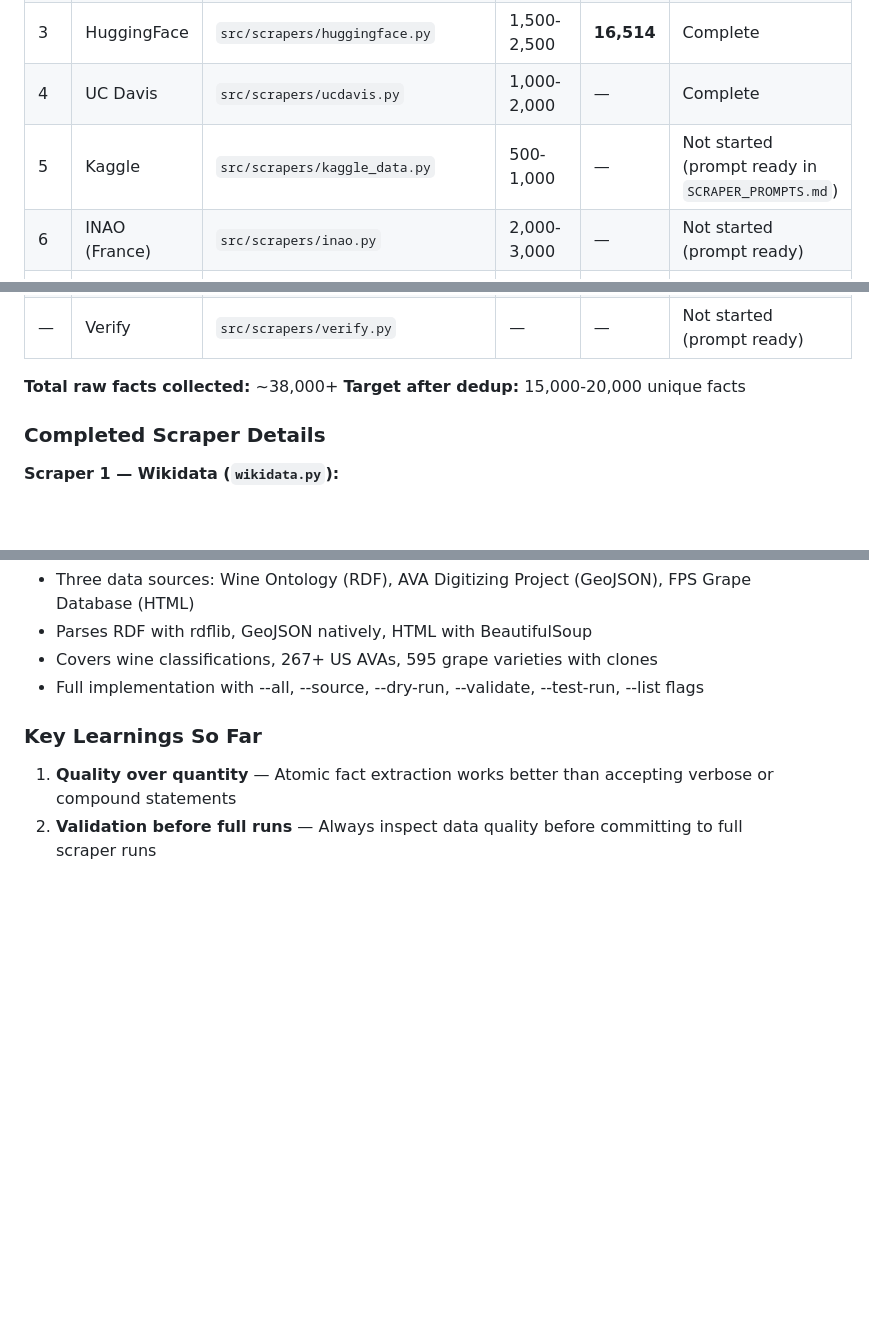
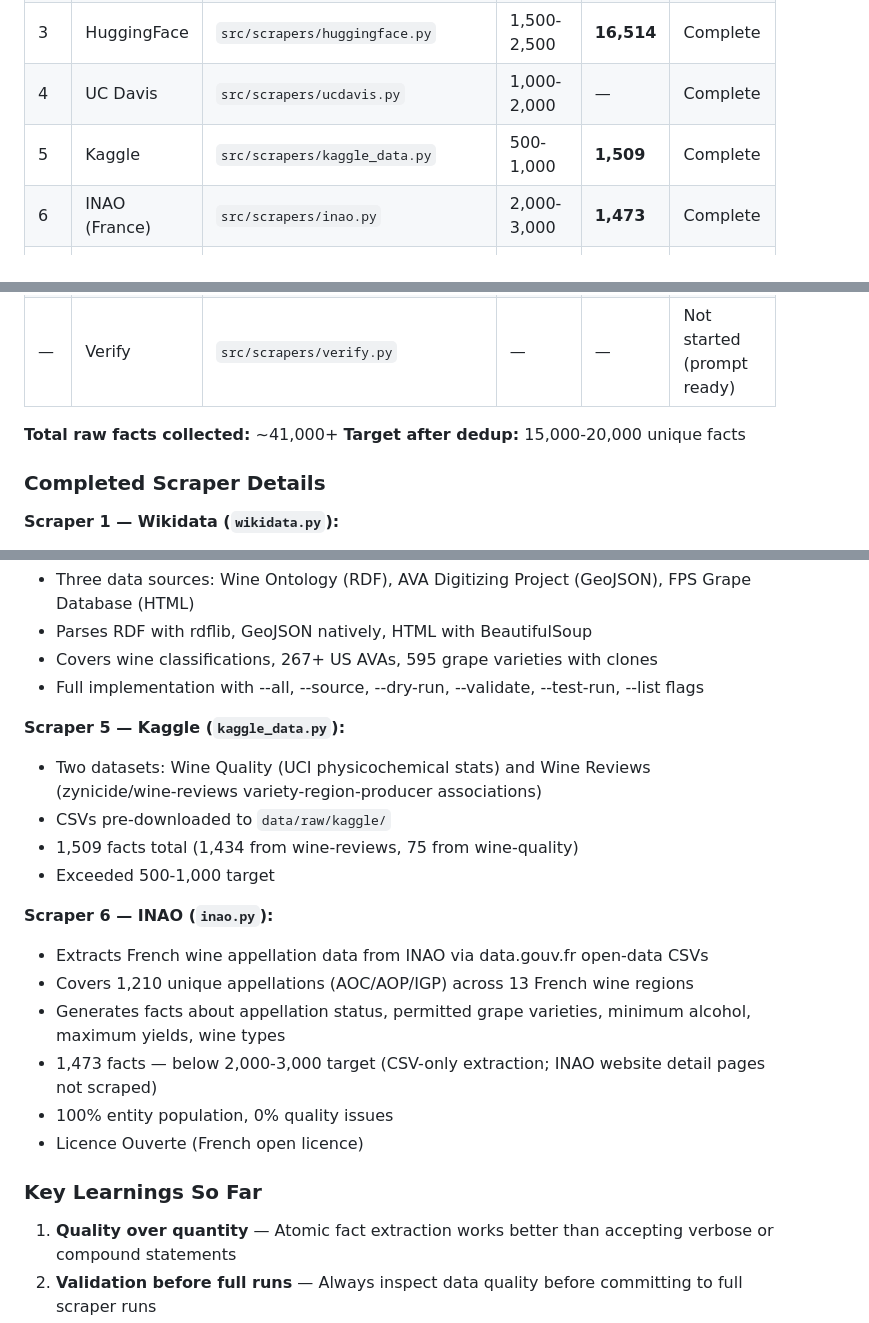
Before and after one commit to nikitahudov/oenobench, a Markdown page: CURRENT_STATUS.md, 3 parts joined by grey strips. GitHub-like rendering; blank space fills up the shorter version.

```diff
--- a/CURRENT_STATUS.md
+++ b/CURRENT_STATUS.md
@@ -42,8 +42,8 @@
 | 2 | Wikipedia | `src/scrapers/wikipedia.py` | 3,000-4,000 | — | Complete |
 | 3 | HuggingFace | `src/scrapers/huggingface.py` | 1,500-2,500 | **16,514** | Complete |
 | 4 | UC Davis | `src/scrapers/ucdavis.py` | 1,000-2,000 | — | Complete |
-| 5 | Kaggle | `src/scrapers/kaggle_data.py` | 500-1,000 | — | Not started (prompt ready in `SCRAPER_PROMPTS.md`) |
-| 6 | INAO (France) | `src/scrapers/inao.py` | 2,000-3,000 | — | Not started (prompt ready) |
+| 5 | Kaggle | `src/scrapers/kaggle_data.py` | 500-1,000 | **1,509** | Complete |
+| 6 | INAO (France) | `src/scrapers/inao.py` | 2,000-3,000 | **1,473** | Complete |
 | 7 | Italy | `src/scrapers/italy.py` | 1,500-2,000 | — | Not started (prompt ready) |
 | 8 | TTB (US) | `src/scrapers/ttb.py` | 500-800 | — | Not started (prompt ready) |
 | 9 | Europe (ES/DE/PT) | `src/scrapers/europe.py` | 1,500-2,400 | — | Not started (prompt ready) |
@@ -54,7 +54,7 @@
 | 14 | Academic | `src/scrapers/academic.py` | 500-800 | — | Not started (prompt ready) |
 | — | Verify | `src/scrapers/verify.py` | — | — | Not started (prompt ready) |
 
-**Total raw facts collected:** ~38,000+
+**Total raw facts collected:** ~41,000+
 **Target after dedup:** 15,000-20,000 unique facts
 
 ### Completed Scraper Details
@@ -82,6 +82,20 @@
 - Parses RDF with rdflib, GeoJSON natively, HTML with BeautifulSoup
 - Covers wine classifications, 267+ US AVAs, 595 grape varieties with clones
 - Full implementation with --all, --source, --dry-run, --validate, --test-run, --list flags
+
+**Scraper 5 — Kaggle (`kaggle_data.py`):**
+- Two datasets: Wine Quality (UCI physicochemical stats) and Wine Reviews (zynicide/wine-reviews variety-region-producer associations)
+- CSVs pre-downloaded to `data/raw/kaggle/`
+- 1,509 facts total (1,434 from wine-reviews, 75 from wine-quality)
+- Exceeded 500-1,000 target
+
+**Scraper 6 — INAO (`inao.py`):**
+- Extracts French wine appellation data from INAO via data.gouv.fr open-data CSVs
+- Covers 1,210 unique appellations (AOC/AOP/IGP) across 13 French wine regions
+- Generates facts about appellation status, permitted grape varieties, minimum alcohol, maximum yields, wine types
+- 1,473 facts — below 2,000-3,000 target (CSV-only extraction; INAO website detail pages not scraped)
+- 100% entity population, 0% quality issues
+- Licence Ouverte (French open licence)
 
 ### Key Learnings So Far
 
```
Also changed, not shown: other parts of CURRENT_STATUS.md (+2 -2 lines), CLAUDE.md (+9 -6 lines), SCRAPER_PROMPTS.md (+3 -2 lines).
